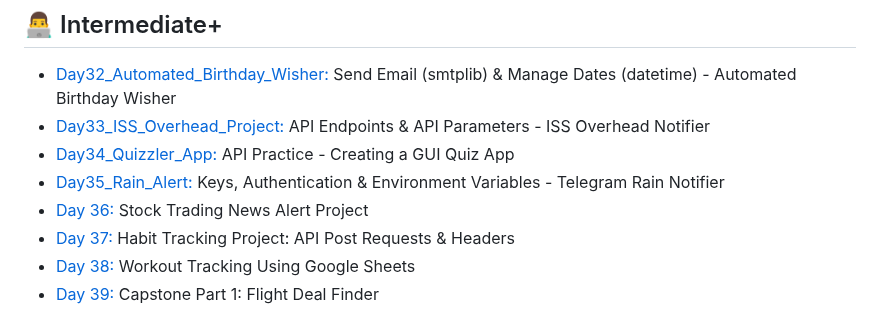
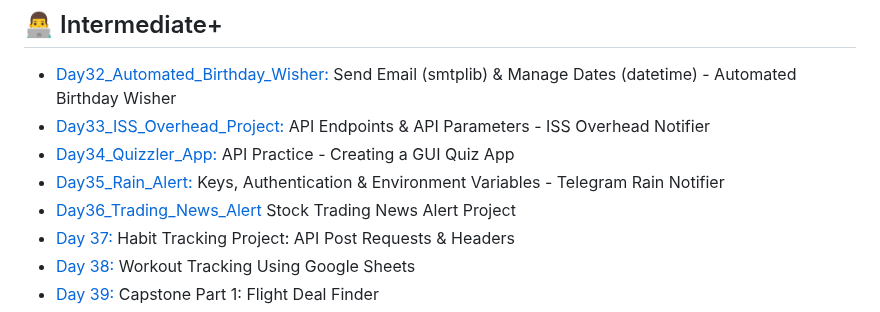
Before and after one commit to Nasim-RN/100_Days_of_Python, a Markdown page: README.md, the part around the change. Rendered like a GitHub page.

```diff
--- a/README.md
+++ b/README.md
@@ -46,7 +46,7 @@ Most projects ideas come from the Udemy course: [100 Days of Code: The Complete
 - [Day33_ISS_Overhead_Project:](https://github.com/Nasim-RN/100_Days_of_Python/tree/8459d7583ea7c6668f731d9af589d63edb317b2f/Day33_ISS_Overhead_Project) API Endpoints & API Parameters - ISS Overhead Notifier
 - [Day34_Quizzler_App:](https://github.com/Nasim-RN/100_Days_of_Python/tree/d834af4513136ff491abc915272b54e9c1e32e69/Day34_Quizzler_App) API Practice - Creating a GUI Quiz App
 - [Day35_Rain_Alert:](https://github.com/Nasim-RN/100_Days_of_Python/tree/1d7b2abd4a8aaae466d94afdcf664b4a162d6900/Day35_Rain_Alert) Keys, Authentication & Environment Variables - Telegram Rain Notifier
-- [Day 36:](https://github.com/phillipai/100-days-of-code-python/tree/main/day36) Stock Trading News Alert Project
+- [Day36_Trading_News_Alert](https://github.com/Nasim-RN/100_Days_of_Python/tree/7ade7c7b2c95e50df4554bb5351a51224542fac0/Day36_Trading_News_Alert) Stock Trading News Alert Project
 - [Day 37:](https://github.com/phillipai/100-days-of-code-python/tree/main/day37) Habit Tracking Project: API Post Requests & Headers
 - [Day 38:](https://github.com/phillipai/100-days-of-code-python/tree/main/day38) Workout Tracking Using Google Sheets
 - [Day 39:](https://github.com/phillipai/100-days-of-code-python/tree/main/day39) Capstone Part 1: Flight Deal Finder
```
